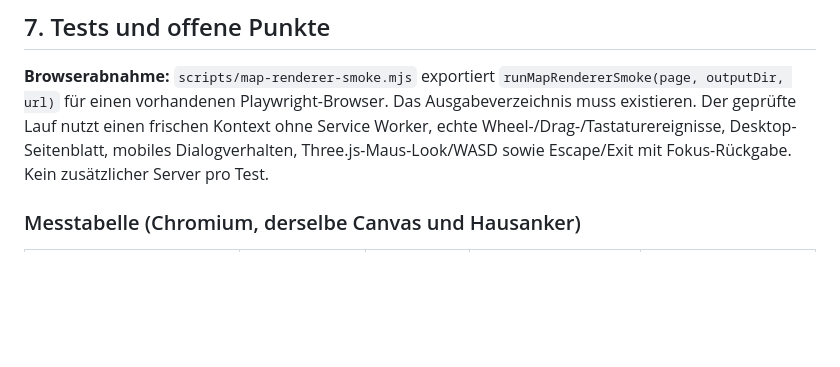
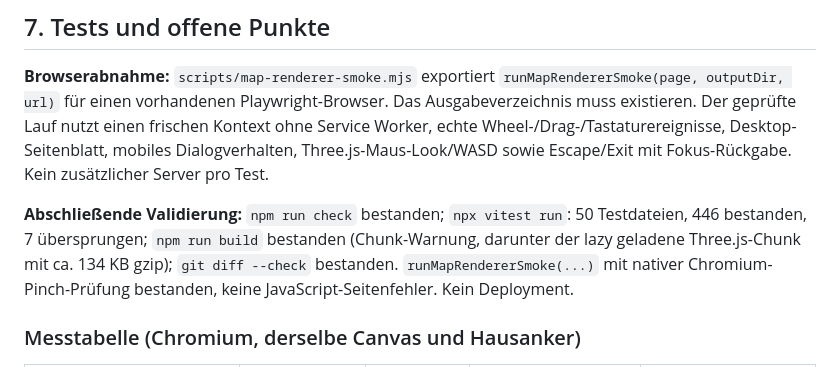
Before and after one commit to Thomas-Heisig/Kaiser_von_Deutschland-main, a Markdown page: docs/05-technical-architecture/MAP_ZOOM_LEVELS.md, the part around the change. Rendered like a GitHub page; blank space fills up the shorter version.

Commit message:
docs(map): add validation results and test outcomes for map renderer

```diff
--- a/docs/05-technical-architecture/MAP_ZOOM_LEVELS.md
+++ b/docs/05-technical-architecture/MAP_ZOOM_LEVELS.md
@@ -133,6 +133,12 @@ für einen vorhandenen Playwright-Browser. Das Ausgabeverzeichnis muss existiere
 frischen Kontext ohne Service Worker, echte Wheel-/Drag-/Tastaturereignisse, Desktop-Seitenblatt, mobiles Dialogverhalten,
 Three.js-Maus-Look/WASD sowie Escape/Exit mit Fokus-Rückgabe. Kein zusätzlicher Server pro Test.
 
+**Abschließende Validierung:** `npm run check` bestanden; `npx vitest run`:
+50 Testdateien, 446 bestanden, 7 übersprungen; `npm run build` bestanden
+(Chunk-Warnung, darunter der lazy geladene Three.js-Chunk mit ca. 134 KB gzip);
+`git diff --check` bestanden. `runMapRendererSmoke(...)` mit nativer Chromium-Pinch-Prüfung bestanden,
+keine JavaScript-Seitenfehler. Kein Deployment.
+
 ### Messtabelle (Chromium, derselbe Canvas und Hausanker)
 
 | Ausschnitt | Canvas CSS-px | m/CSS-px | sichtbare Welt (m) | 8-m-Referenz (CSS-px) |
```
